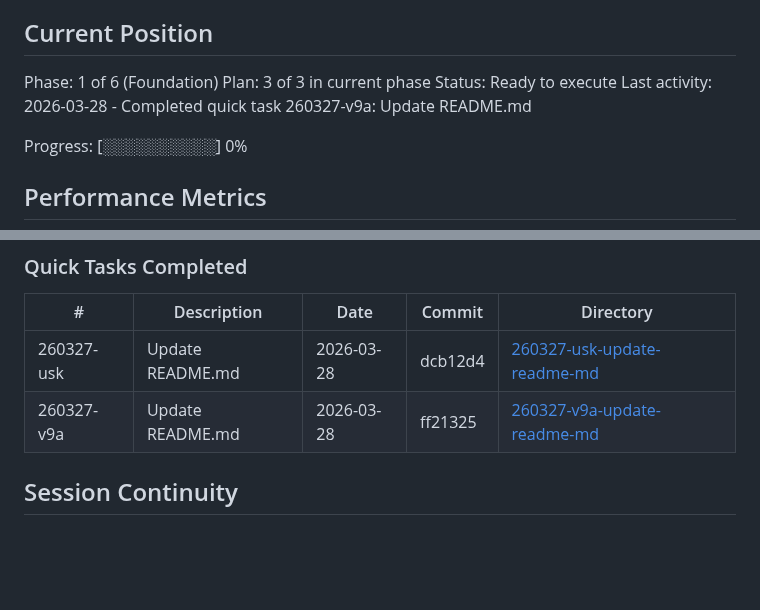
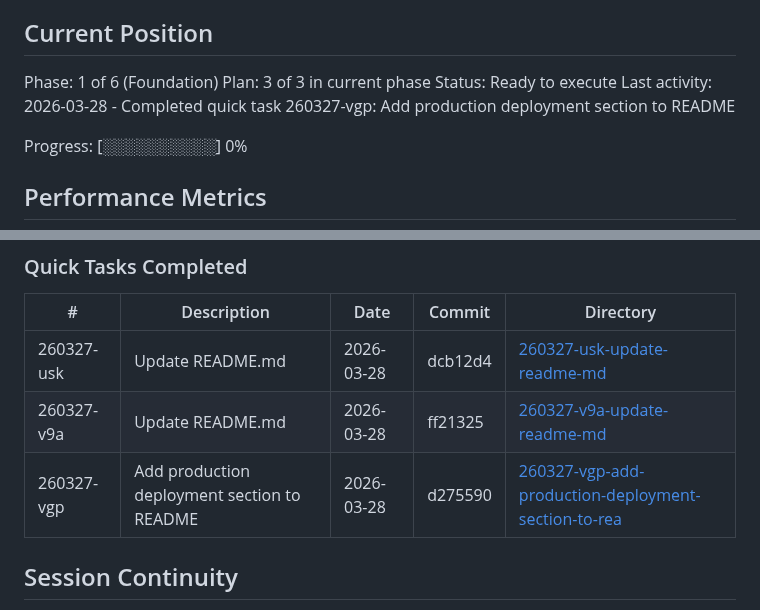
Before and after one commit to jared-wallace/website-go, a Markdown page: .planning/STATE.md, 2 parts joined by grey strips. Rendered like a GitHub page; blank space fills up the shorter version.

Commit message:
docs(quick-260327-vgp): Add production deployment section to README

```diff
--- a/.planning/STATE.md
+++ b/.planning/STATE.md
@@ -28,7 +28,7 @@ See: .planning/PROJECT.md (updated 2026-03-26)
 Phase: 1 of 6 (Foundation)
 Plan: 3 of 3 in current phase
 Status: Ready to execute
-Last activity: 2026-03-28 - Completed quick task 260327-v9a: Update README.md
+Last activity: 2026-03-28 - Completed quick task 260327-vgp: Add production deployment section to README
 
 Progress: [░░░░░░░░░░] 0%
 
@@ -90,6 +90,7 @@ None yet.
 |---|-------------|------|--------|-----------|
 | 260327-usk | Update README.md | 2026-03-28 | dcb12d4 | [260327-usk-update-readme-md](./quick/260327-usk-update-readme-md/) |
 | 260327-v9a | Update README.md | 2026-03-28 | ff21325 | [260327-v9a-update-readme-md](./quick/260327-v9a-update-readme-md/) |
+| 260327-vgp | Add production deployment section to README | 2026-03-28 | d275590 | [260327-vgp-add-production-deployment-section-to-rea](./quick/260327-vgp-add-production-deployment-section-to-rea/) |
 
 ## Session Continuity
 
```
Also changed, not shown: 1 other file.
